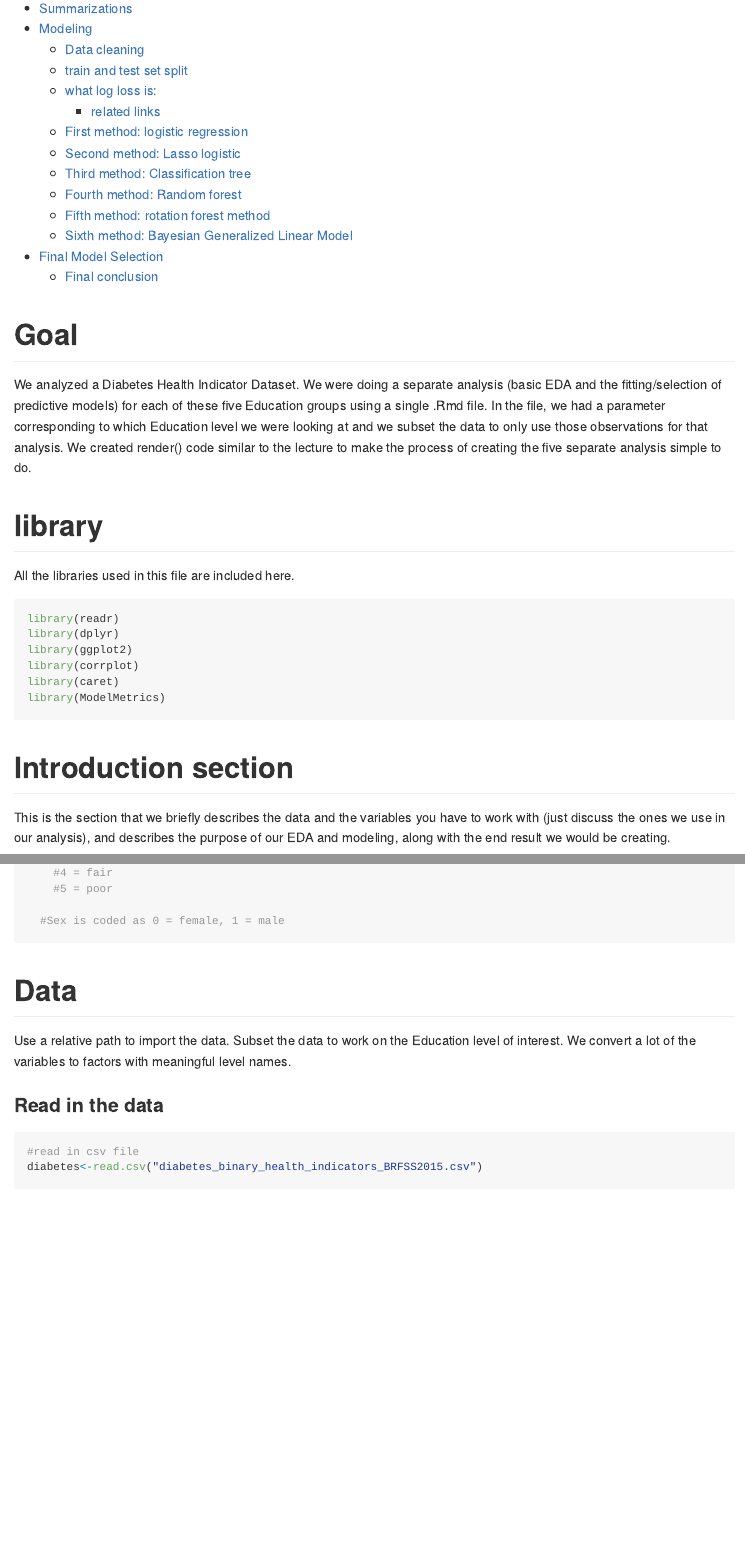
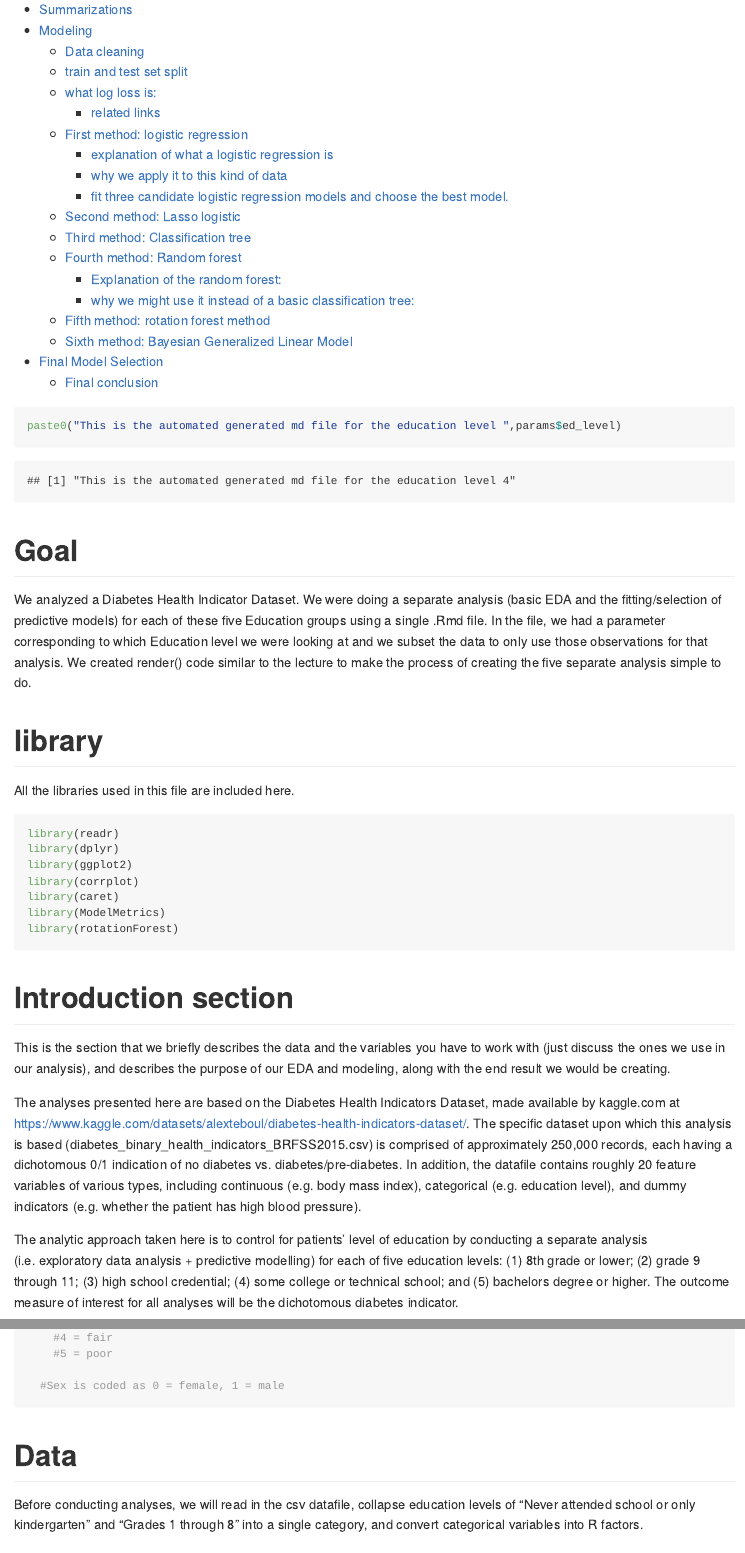
Before and after one commit to XiaomengLiu6/ST558-project3, an R Markdown document (project3.Rmd): the page in a window 1100 px wide, from 330 px down before the commit and from 360 px down after it, so that both start at the same text, and a second part further down, joined at a grey line. Rendered offline with R 4.5, knitr and Pandoc, with nearby package versions; some code elsewhere in the file could not run offline; long lines of code are wrapped.

Commit message:
text change

````diff
--- a/project3.Rmd
+++ b/project3.Rmd
@@ -14,6 +14,11 @@
 ```{r setup, include=FALSE}
 knitr::opts_chunk$set(echo = TRUE)
 ```
+
+```{r}
+paste0("This is the automated generated md file for the education level ",params$ed_level)
+```
+
 # Goal
 
 We analyzed a Diabetes Health Indicator Dataset. We were doing a separate analysis (basic EDA and the fitting/selection of predictive models) for each of these five Education groups using a single .Rmd file. In the file, we had a parameter corresponding to which Education level we were looking at and we subset the data to only use those observations for
@@ -29,11 +34,16 @@
 library(corrplot)
 library(caret)
 library(ModelMetrics)
+library(rotationForest)
 ```
 
 # Introduction section
 
 This is the section that we briefly describes the data and the variables you have to work with (just discuss the ones we use in our analysis), and describes the purpose of our EDA and modeling, along with the end result we would be creating.
+
+The analyses presented here are based on the Diabetes Health Indicators Dataset, made available by kaggle.com at https://www.kaggle.com/datasets/alexteboul/diabetes-health-indicators-dataset/.  The specific dataset upon which this analysis is based (diabetes_binary_health_indicators_BRFSS2015.csv) is comprised of approximately 250,000 records, each having a dichotomous 0/1 indication of no diabetes vs. diabetes/pre-diabetes.  In addition, the datafile contains roughly 20 feature variables of various types, including continuous (e.g. body mass index), categorical (e.g. education level), and dummy indicators (e.g. whether the patient has high blood pressure).
+
+The analytic approach taken here is to control for patients' level of education by conducting a separate analysis (i.e. exploratory data analysis + predictive modelling) for each of five education levels:  (1) 8th grade or lower; (2) grade 9 through 11; (3) high school credential; (4) some college or technical school; and (5) bachelors degree or higher.  The outcome measure of interest for all analyses will be the dichotomous diabetes indicator.
 
 ```{r}
   #per https://www.cdc.gov/brfss/annual_data/2015/pdf/codebook15_llcp.pdf,
@@ -87,7 +97,7 @@
 
 # Data
 
-Use a relative path to import the data. Subset the data to work on the Education level of interest. We convert a lot of the variables to factors with meaningful level names.
+Before conducting analyses, we will read in the csv datafile, collapse education levels of "Never attended school or only kindergarten" and "Grades 1 through 8" into a single category, and convert categorical variables into R factors.
 
 ### Read in the data
 ```{r}
````
Also changed, not shown: README.R (+1 -0 lines), project3.Rmd (14 more changed lines).
